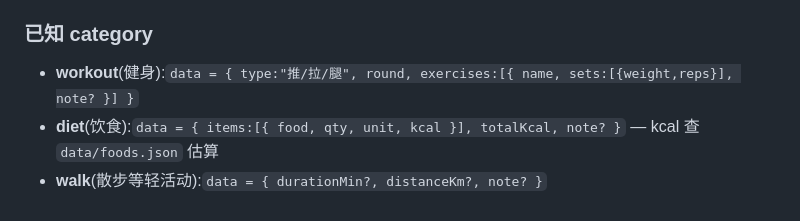
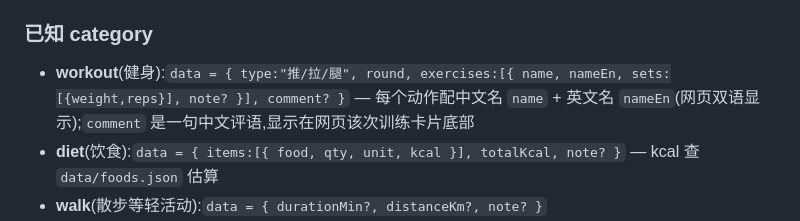
Before and after one commit to b232wang/workout, a Markdown page: CLAUDE.md, the part around the change. Drawn GitHub-style.

Commit message:
docs: workout 记录规约加入双语动作名 + 中文评语

```diff
--- a/CLAUDE.md
+++ b/CLAUDE.md
@@ -23,7 +23,7 @@
 
 ### 已知 category
 
-- **workout**(健身):`data = { type:"推/拉/腿", round, exercises:[{ name, sets:[{weight,reps}], note? }] }`
+- **workout**(健身):`data = { type:"推/拉/腿", round, exercises:[{ name, nameEn, sets:[{weight,reps}], note? }], comment? }` — 每个动作配中文名 `name` + 英文名 `nameEn`(网页双语显示);`comment` 是一句中文评语,显示在网页该次训练卡片底部
 - **diet**(饮食):`data = { items:[{ food, qty, unit, kcal }], totalKcal, note? }` — kcal 查 `data/foods.json` 估算
 - **walk**(散步等轻活动):`data = { durationMin?, distanceKm?, note? }`
 - **screenshot**(截图,如 Apple Workout):图片存 `assets/`,`data = { image:"assets/xxx.png", source, extracted:{ 你从图里读出的数据 } }`
```
